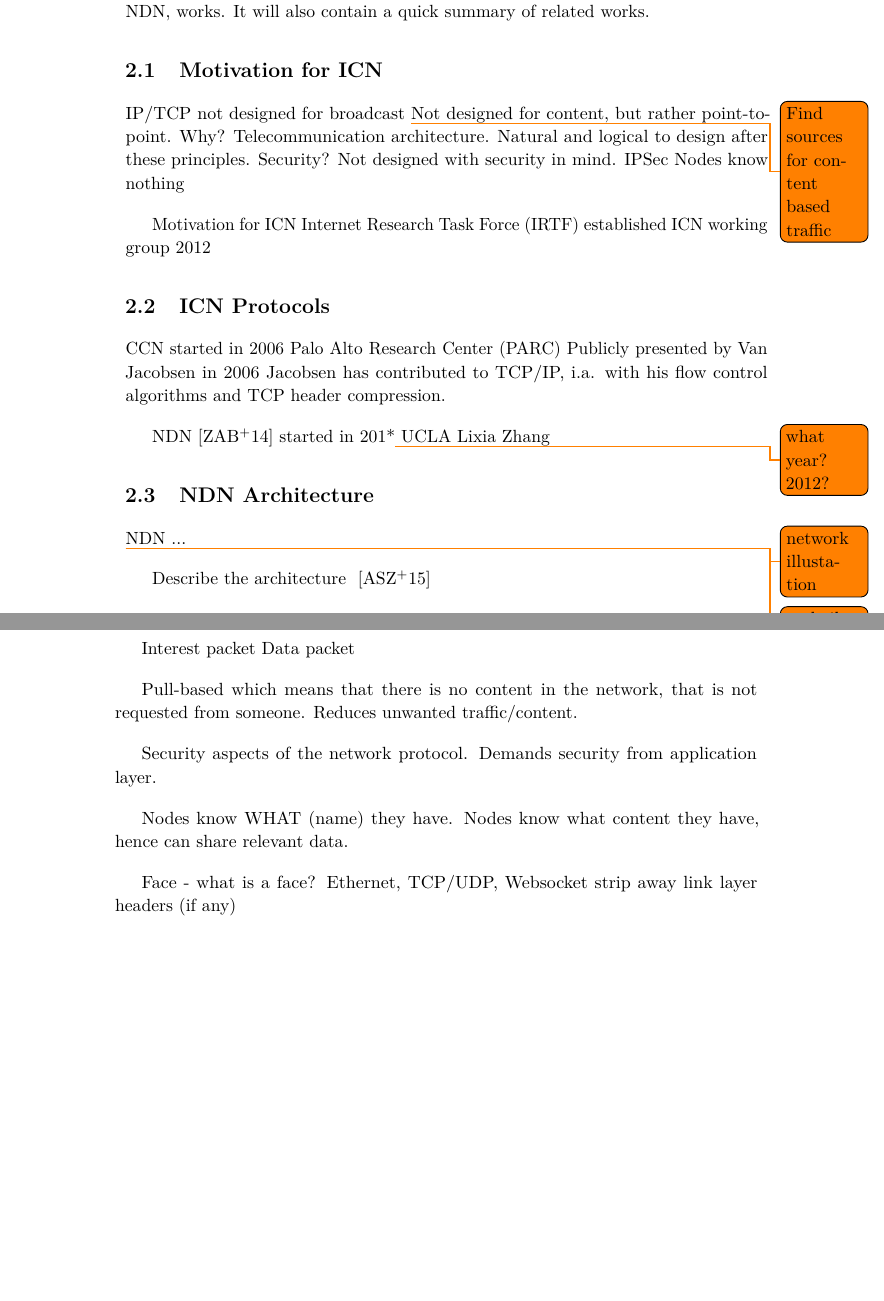
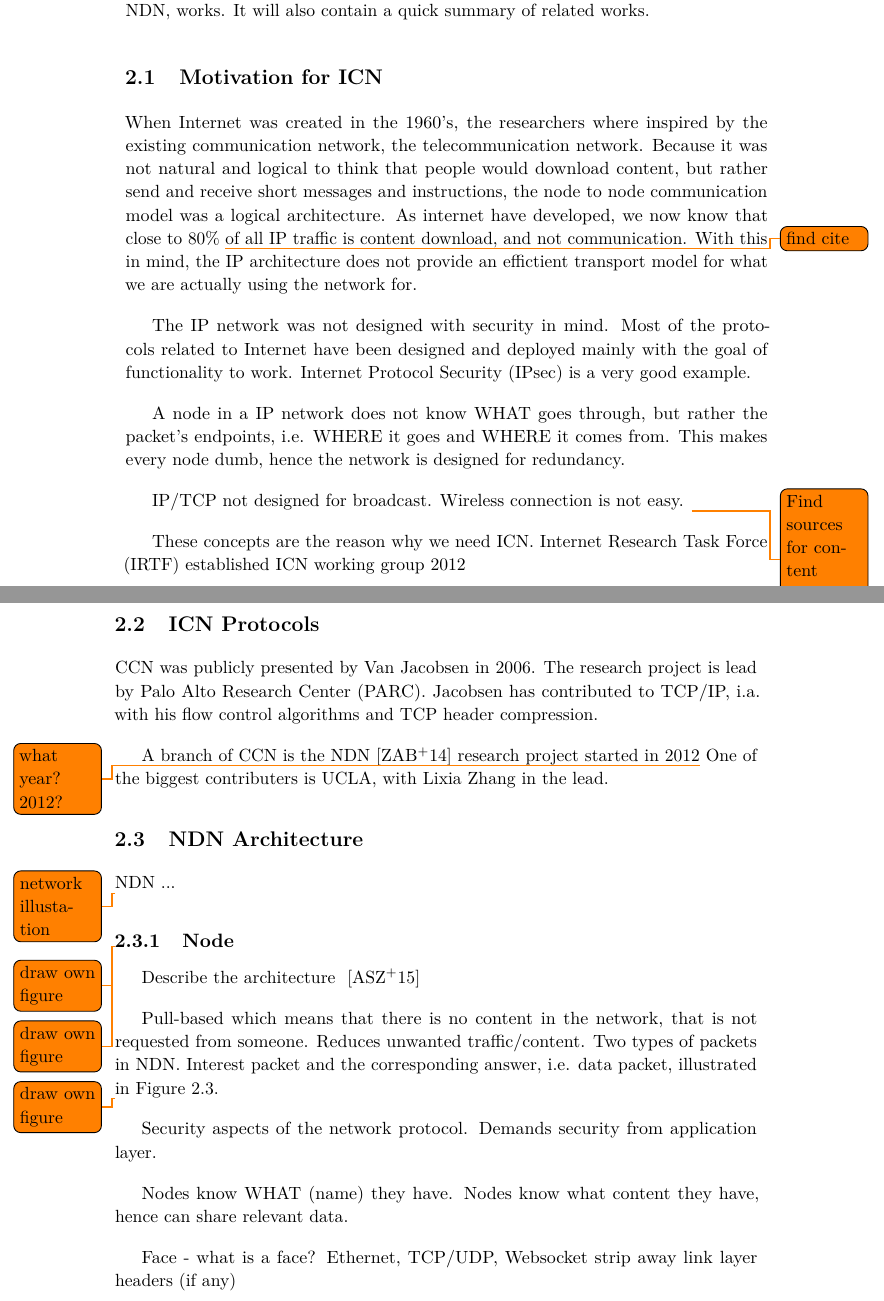
Before and after one commit to haakonmo/master-thesis-ndn, a LaTeX thesis (master-thesis-report/report/main.tex, which reads master-thesis-report/report/chapter2.tex, master-thesis-report/report/glossary.tex): two parts of pages 19 and 20 of 48 before the commit and two parts of pages 19 and 20 of 50 after it, joined at a grey line, cut so that both start at the same text, the shorter picture padded with empty space. Compiled offline with pdfLaTeX.

Commit message:
chp2: ndn architecture

```diff
--- a/master-thesis-report/report/chapter2.tex
+++ b/master-thesis-report/report/chapter2.tex
@@ -6,29 +6,37 @@ as well as explaining more details of how \gls{ICN} protocols, such as \gls{CCN}
 It will also contain a quick summary of related works.
 
 \section{Motivation for \gls{ICN}}
-IP/TCP not designed for broadcast
+When Internet was created in the 1960's, the researchers where inspired by the existing communication network, the telecommunication network.
+Because it was not natural and logical to think that people would download content, but rather send and receive short messages and instructions, the node to node communication model was a logical architecture.
+As internet have developed, we now know that close to 80\% \todo{find cite} of all \gls{IP} traffic is content download, and not communication.
+With this in mind, the \gls{IP} architecture does not provide an effictient transport model for what we are actually using the network for.
+
+The \gls{IP} network was not designed with security in mind.
+Most of the protocols related to Internet have been designed and deployed mainly with the goal of functionality to work.
+\gls{IPsec} is a very good example.
+
+A node in a \gls{IP} network does not know WHAT goes through, but rather the packet's endpoints, i.e. WHERE it goes and WHERE it comes from.
+This makes every node dumb, hence the network is designed for redundancy.
+
+IP/TCP not designed for broadcast.
+Wireless connection is not easy.
 \todo{Find sources for content based traffic}
-Not designed for content, but rather point-to-point.
-Why? Telecommunication architecture.
-Natural and logical to design after these principles.
-Security? Not designed with security in mind. IPSec
-Nodes know nothing
 
-Motivation for \gls{ICN}
+These concepts are the reason why we need \gls{ICN}.
 \gls{IRTF} established \gls{ICN} working group 2012
 
 \section{\gls{ICN} Protocols}\label{chp2:sec:icn}
-\gls{CCN} started in 2006
-\gls{PARC}
-Publicly presented by Van Jacobsen in 2006
+\gls{CCN} was publicly presented by Van Jacobsen in 2006.
+The research project is lead by \gls{PARC}.
 Jacobsen has contributed to TCP/IP, i.a. with his flow control algorithms and TCP header compression.
 
-\gls{NDN}~\cite{DBLP:journals/ccr/0001ABJcCPWZ14} started in 201*\todo{what year? 2012?}
-\gls{UCLA}
-Lixia Zhang
+A branch of \gls{CCN} is the \gls{NDN}~\cite{DBLP:journals/ccr/0001ABJcCPWZ14} research project started in 2012\todo{what year? 2012?}
+One of the biggest contributers is \gls{UCLA}, with Lixia Zhang in the lead.
 
 \section{NDN Architecture}\label{chp2:sec:ndn_architecture}
 \gls{NDN} ...
 
 \todo{network illustation}
-\todo{node illustation}
+
+\subsection{Node}
+\todo{draw own figure}
@@ -34,0 +47,4 @@ Lixia Zhang
+  \label{fig:ip-model-node}
+\end{figure}
+
+\todo{draw own figure}
@@ -35,8 +55,10 @@ Lixia Zhang
+  \label{fig:icn-model-node}
+\end{figure}
 
 Describe the architecture ~\cite{NDN-0021}
 
-Interest packet
-Data packet
-
 Pull-based which means that there is no content in the network, that is not requested from someone.
 Reduces unwanted traffic/content.
+Two types of packets in \gls{NDN}. Interest packet and the corresponding answer, i.e. data packet, illustrated in~\autoref{fig:packets}.
+
+\todo{draw own figure}
@@ -43,3 +69,5 @@ Reduces unwanted traffic/content.
+  \label{fig:packets}
+\end{figure}
 
 Security aspects of the network protocol.
 Demands security from application layer.
--- a/master-thesis-report/report/glossary.tex
+++ b/master-thesis-report/report/glossary.tex
@@ -25,6 +25,7 @@ description={A dummy symbol }}
 
 % Computer acronyms
 \newacronym{IP}{IP}{Internet Protocol}
+\newacronym{IPsec}{IPsec}{Internet Protocol Security}
 \newacronym{DNS}{DNS}{Domain Name System}
 \newacronym{FIFO}{FIFO}{First In, First Out}
 \newacronym{URI}{URI}{Uniform Resource Identifier}
```
Also changed, not shown: master-thesis-report/report/chapter3.tex (+0 -4 lines), master-thesis-report/report/chapter6.tex (+3 -1 lines), master-thesis-report/report/chapter2.tex (24 more changed lines).
